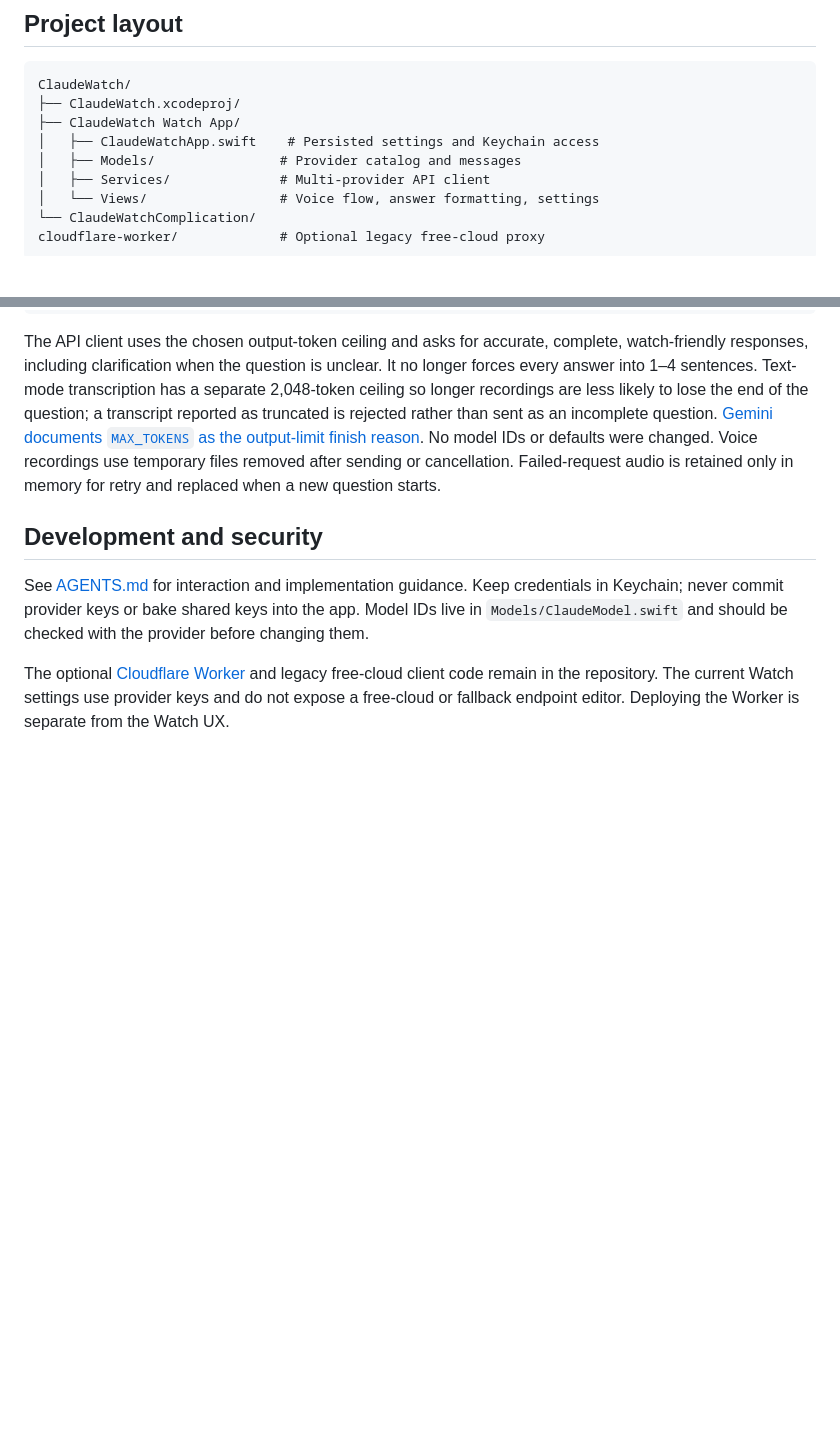
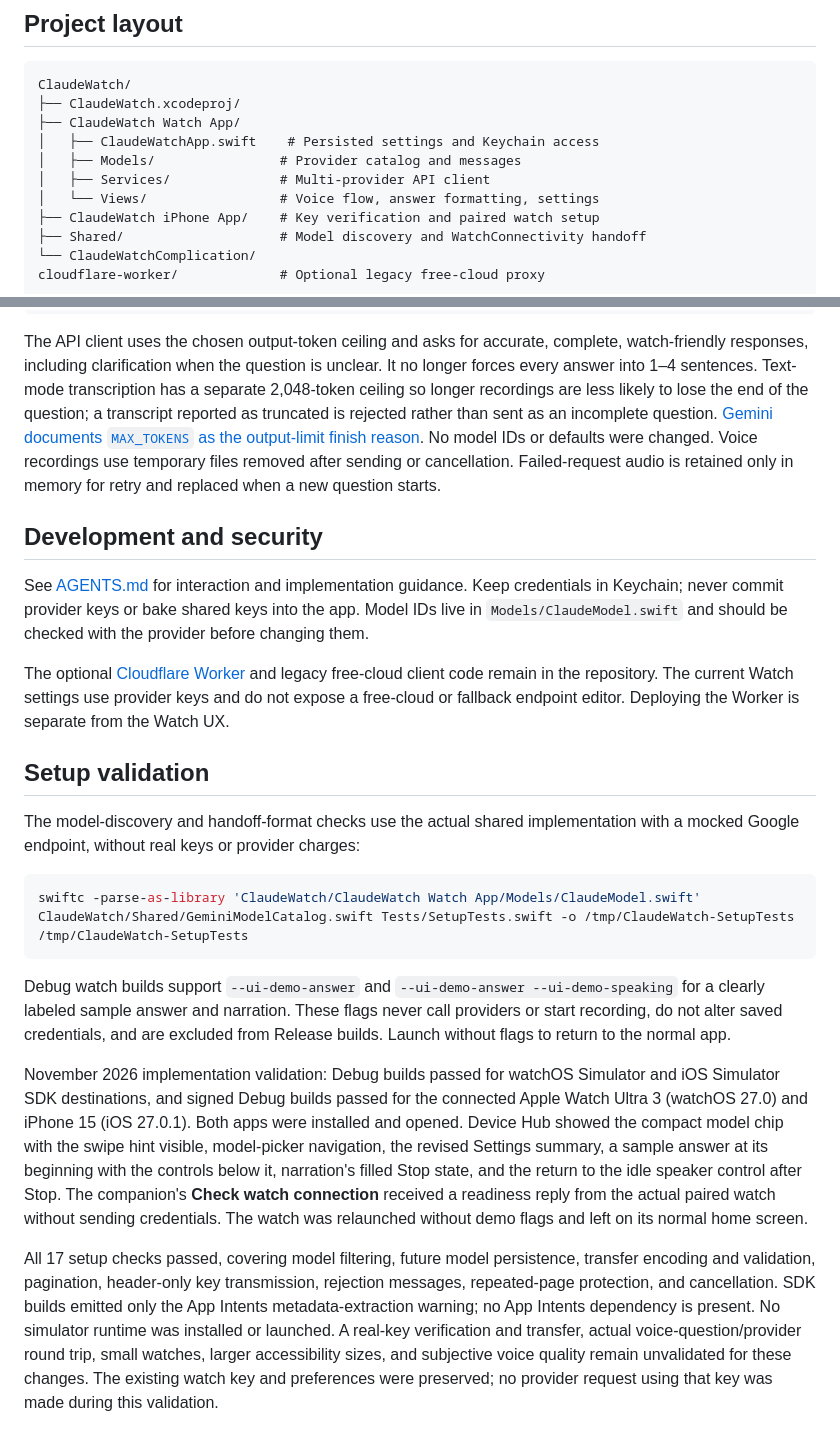
Before and after one commit to Erscheinung/ClaudeWatch, a Markdown page: README.md, 2 parts joined by grey strips. GitHub-like rendering; blank space fills up the shorter version.

````diff
--- a/README.md
+++ b/README.md
@@ -51,6 +71,8 @@ ClaudeWatch/
 │   ├── Models/                # Provider catalog and messages
 │   ├── Services/              # Multi-provider API client
 │   └── Views/                 # Voice flow, answer formatting, settings
+├── ClaudeWatch iPhone App/    # Key verification and paired watch setup
+├── Shared/                    # Model discovery and WatchConnectivity handoff
 └── ClaudeWatchComplication/
 cloudflare-worker/             # Optional legacy free-cloud proxy
 ```
@@ -62,3 +84,18 @@ The API client uses the chosen output-token ceiling and asks for accurate, compl
 See [AGENTS.md](AGENTS.md) for interaction and implementation guidance. Keep credentials in Keychain; never commit provider keys or bake shared keys into the app. Model IDs live in `Models/ClaudeModel.swift` and should be checked with the provider before changing them.
 
 The optional [Cloudflare Worker](cloudflare-worker/README.md) and legacy free-cloud client code remain in the repository. The current Watch settings use provider keys and do not expose a free-cloud or fallback endpoint editor. Deploying the Worker is separate from the Watch UX.
+
+## Setup validation
+
+The model-discovery and handoff-format checks use the actual shared implementation with a mocked Google endpoint, without real keys or provider charges:
+
+```bash
+swiftc -parse-as-library 'ClaudeWatch/ClaudeWatch Watch App/Models/ClaudeModel.swift' ClaudeWatch/Shared/GeminiModelCatalog.swift Tests/SetupTests.swift -o /tmp/ClaudeWatch-SetupTests
+/tmp/ClaudeWatch-SetupTests
+```
+
+Debug watch builds support `--ui-demo-answer` and `--ui-demo-answer --ui-demo-speaking` for a clearly labeled sample answer and narration. These flags never call providers or start recording, do not alter saved credentials, and are excluded from Release builds. Launch without flags to return to the normal app.
+
+November 2026 implementation validation: Debug builds passed for watchOS Simulator and iOS Simulator SDK destinations, and signed Debug builds passed for the connected Apple Watch Ultra 3 (watchOS 27.0) and iPhone 15 (iOS 27.0.1). Both apps were installed and opened. Device Hub showed the compact model chip with the swipe hint visible, model-picker navigation, the revised Settings summary, a sample answer at its beginning with the controls below it, narration's filled Stop state, and the return to the idle speaker control after Stop. The companion's **Check watch connection** received a readiness reply from the actual paired watch without sending credentials. The watch was relaunched without demo flags and left on its normal home screen.
+
+All 17 setup checks passed, covering model filtering, future model persistence, transfer encoding and validation, pagination, header-only key transmission, rejection messages, repeated-page protection, and cancellation. SDK builds emitted only the App Intents metadata-extraction warning; no App Intents dependency is present. No simulator runtime was installed or launched. A real-key verification and transfer, actual voice-question/provider round trip, small watches, larger accessibility sizes, and subjective voice quality remain unvalidated for these changes. The existing watch key and preferences were preserved; no provider request using that key was made during this validation.
````
Also changed, not shown: other parts of README.md (+29 -9 lines), docs/screenshots/answer-proposal.png (added), docs/screenshots/home-proposal.png (added), docs/screenshots/settings-proposal.png (added), 15 other files.
